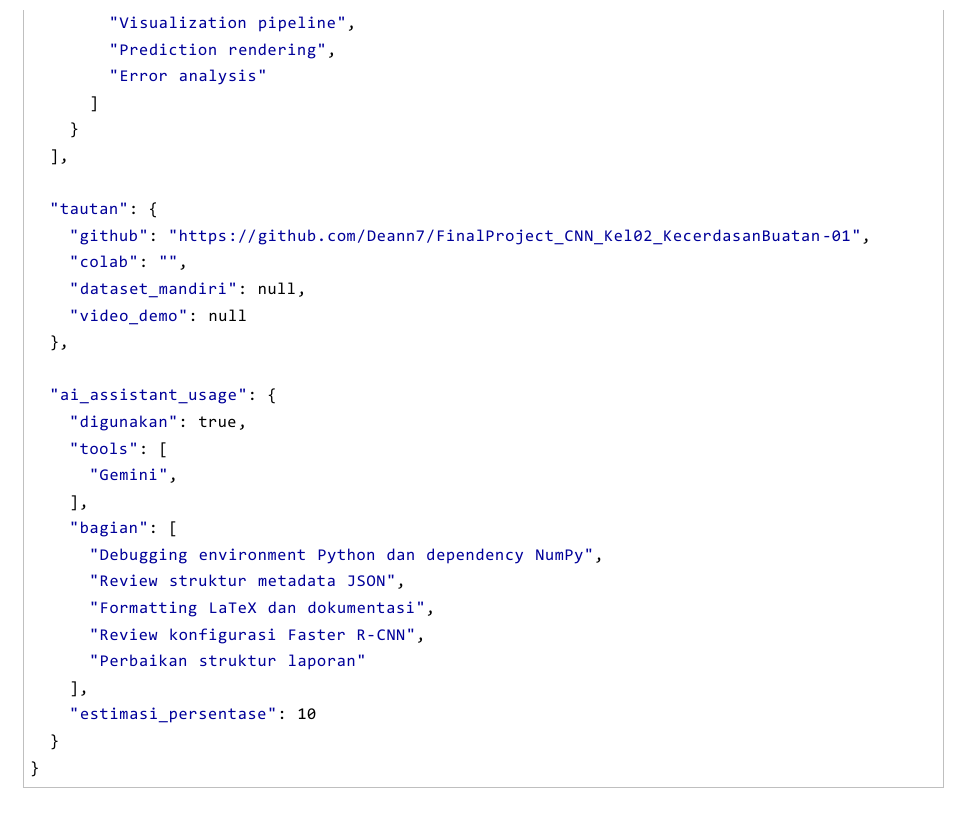
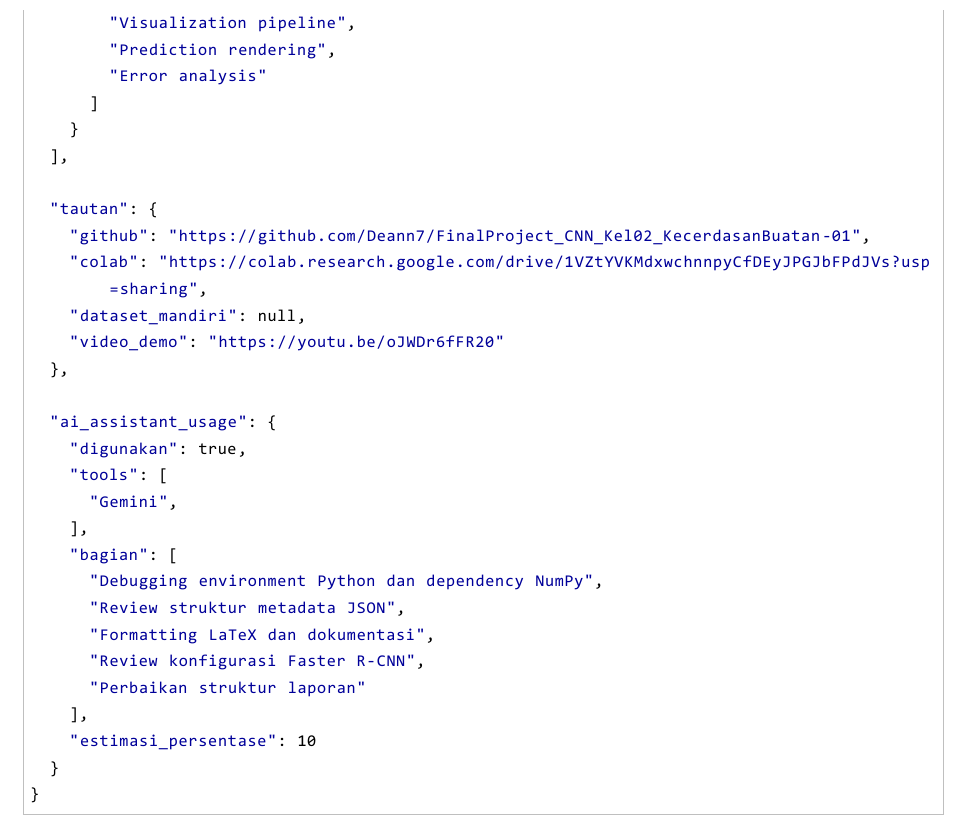
Before and after one commit to Deann7/FinalProject_CNN_Kel02_KecerdasanBuatan-01, a LaTeX document (final_laporan.tex): part of page 33 of 39, cut so that both start at the same text. Compiled offline with XeLaTeX; a missing font is replaced by an installed copy or a similar font.

Commit message:
updated metadata in report

```diff
--- a/final_laporan.tex
+++ b/final_laporan.tex
@@ -1064,9 +1064,9 @@ Berdasarkan hasil eksperimen dan keterbatasan yang teridentifikasi, berikut adal
 
   "tautan": {
     "github": "https://github.com/Deann7/FinalProject_CNN_Kel02_KecerdasanBuatan-01",
-    "colab": "",
+    "colab": "https://colab.research.google.com/drive/1VZtYVKMdxwchnnpyCfDEyJPGJbFPdJVs?usp=sharing",
     "dataset_mandiri": null,
-    "video_demo": null
+    "video_demo": "https://youtu.be/oJWDr6fFR20"
   },
 
   "ai_assistant_usage": {
```
Also changed, not shown: final_laporan.pdf.
